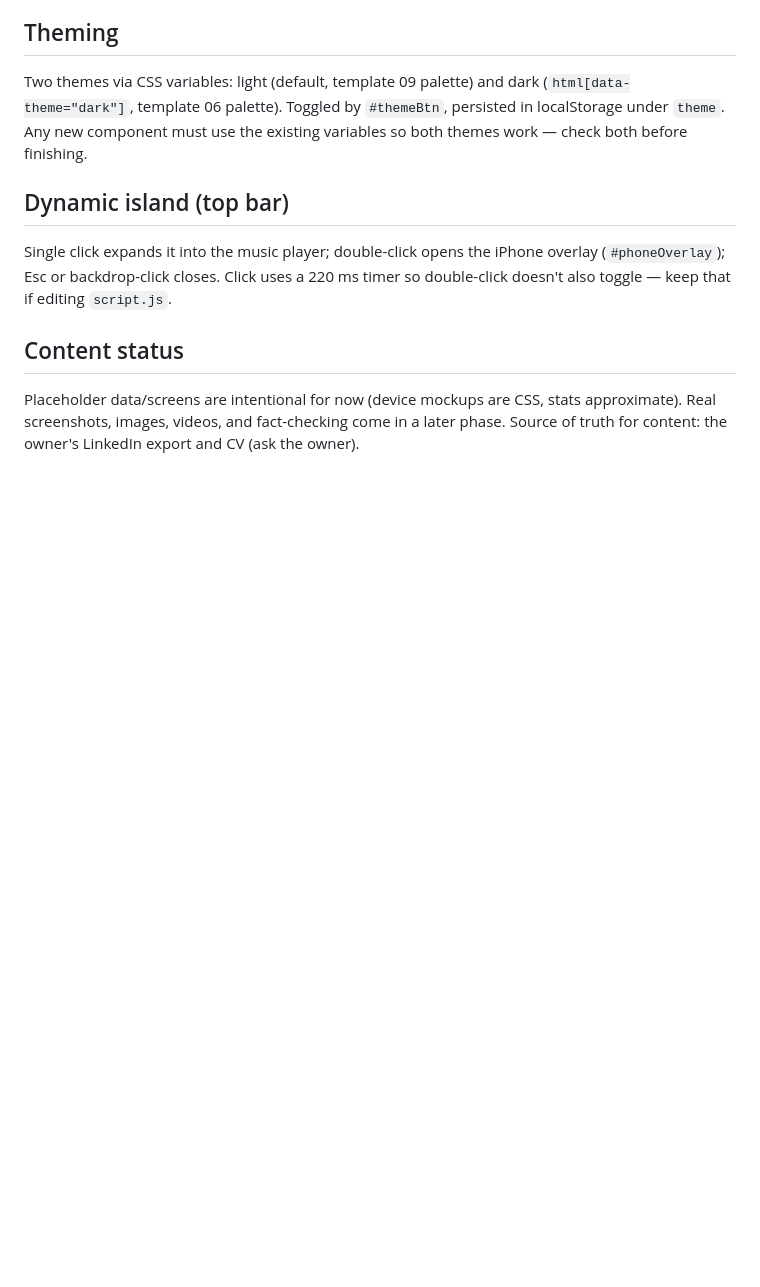
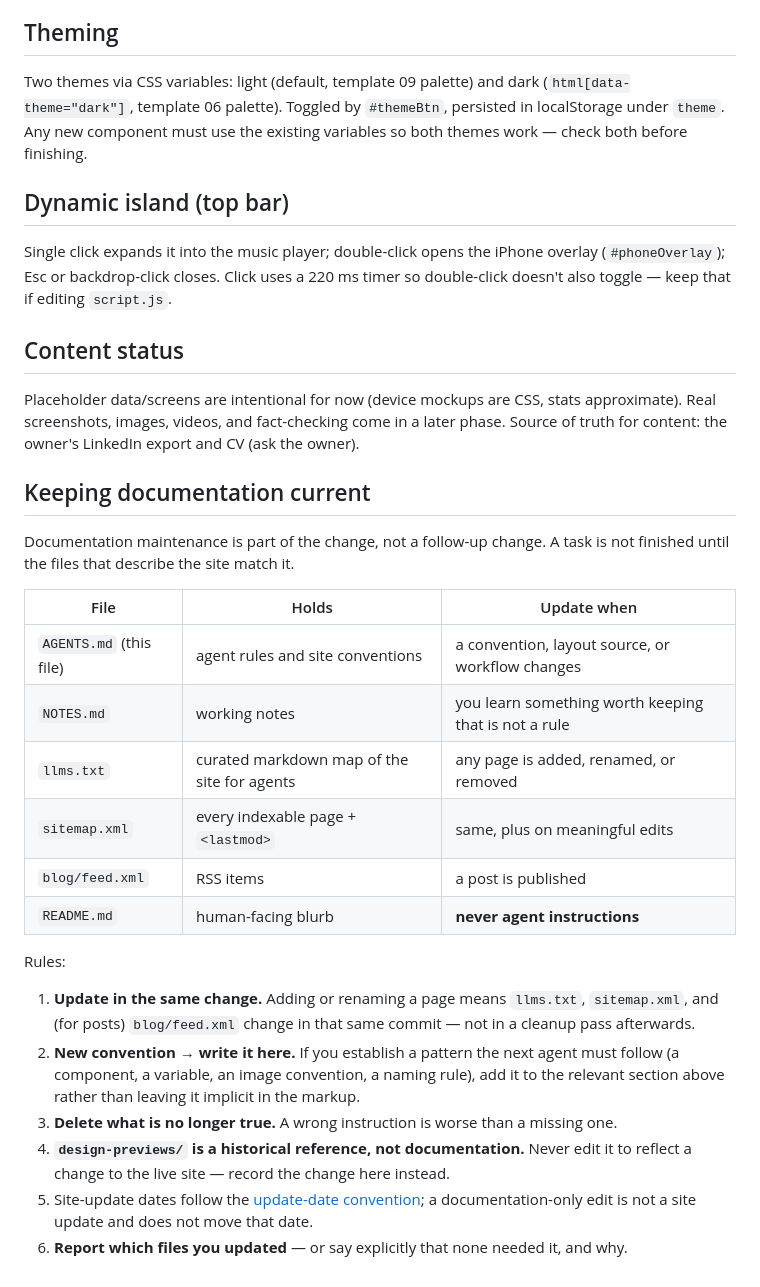
Before and after one commit to mohammadtakneshan/mohammadtakneshan.github.io, a Markdown page: AGENTS.md, the part around the change. Drawn GitHub-style; blank space fills up the shorter version.

Commit message:
Add documentation for site conventions and update notes structure

```diff
--- a/AGENTS.md
+++ b/AGENTS.md
@@ -68,3 +68,32 @@ double-click doesn't also toggle — keep that if editing `script.js`.
 Placeholder data/screens are intentional for now (device mockups are CSS, stats approximate).
 Real screenshots, images, videos, and fact-checking come in a later phase.
 Source of truth for content: the owner's LinkedIn export and CV (ask the owner).
+
+## Keeping documentation current
+
+Documentation maintenance is part of the change, not a follow-up change. A task is
+not finished until the files that describe the site match it.
+
+| File | Holds | Update when |
+| --- | --- | --- |
+| `AGENTS.md` (this file) | agent rules and site conventions | a convention, layout source, or workflow changes |
+| `NOTES.md` | working notes | you learn something worth keeping that is not a rule |
+| `llms.txt` | curated markdown map of the site for agents | any page is added, renamed, or removed |
+| `sitemap.xml` | every indexable page + `<lastmod>` | same, plus on meaningful edits |
+| `blog/feed.xml` | RSS items | a post is published |
+| `README.md` | human-facing blurb | **never agent instructions** |
+
+Rules:
+
+1. **Update in the same change.** Adding or renaming a page means `llms.txt`,
+   `sitemap.xml`, and (for posts) `blog/feed.xml` change in that same commit — not
+   in a cleanup pass afterwards.
+2. **New convention → write it here.** If you establish a pattern the next agent
+   must follow (a component, a variable, an image convention, a naming rule), add it
+   to the relevant section above rather than leaving it implicit in the markup.
+3. **Delete what is no longer true.** A wrong instruction is worse than a missing one.
+4. **`design-previews/` is a historical reference, not documentation.** Never edit it
+   to reflect a change to the live site — record the change here instead.
+5. Site-update dates follow the [update-date convention](#update-date-convention-top-bar);
+   a documentation-only edit is not a site update and does not move that date.
+6. **Report which files you updated** — or say explicitly that none needed it, and why.
```
Also changed, not shown: NOTES.md (added, +3 -0 lines).
